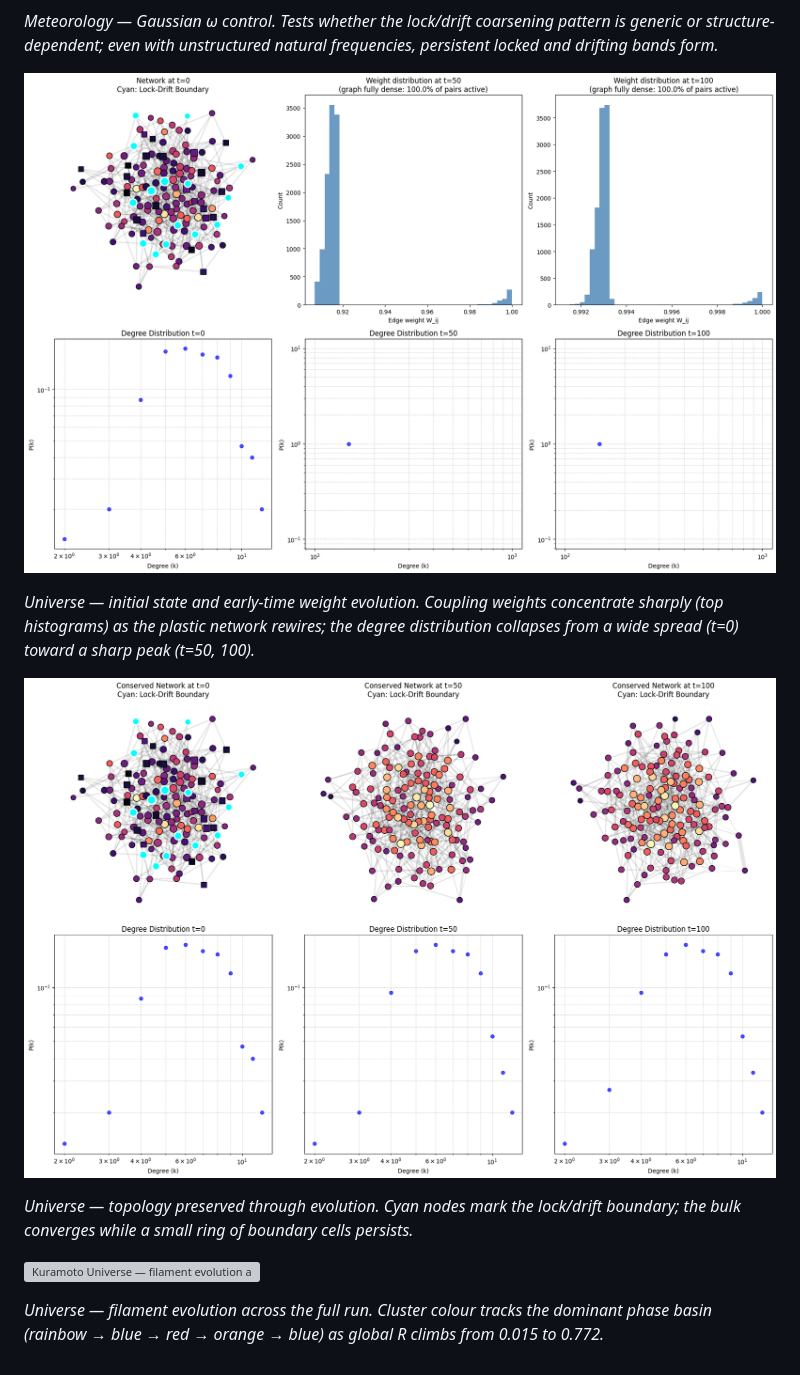
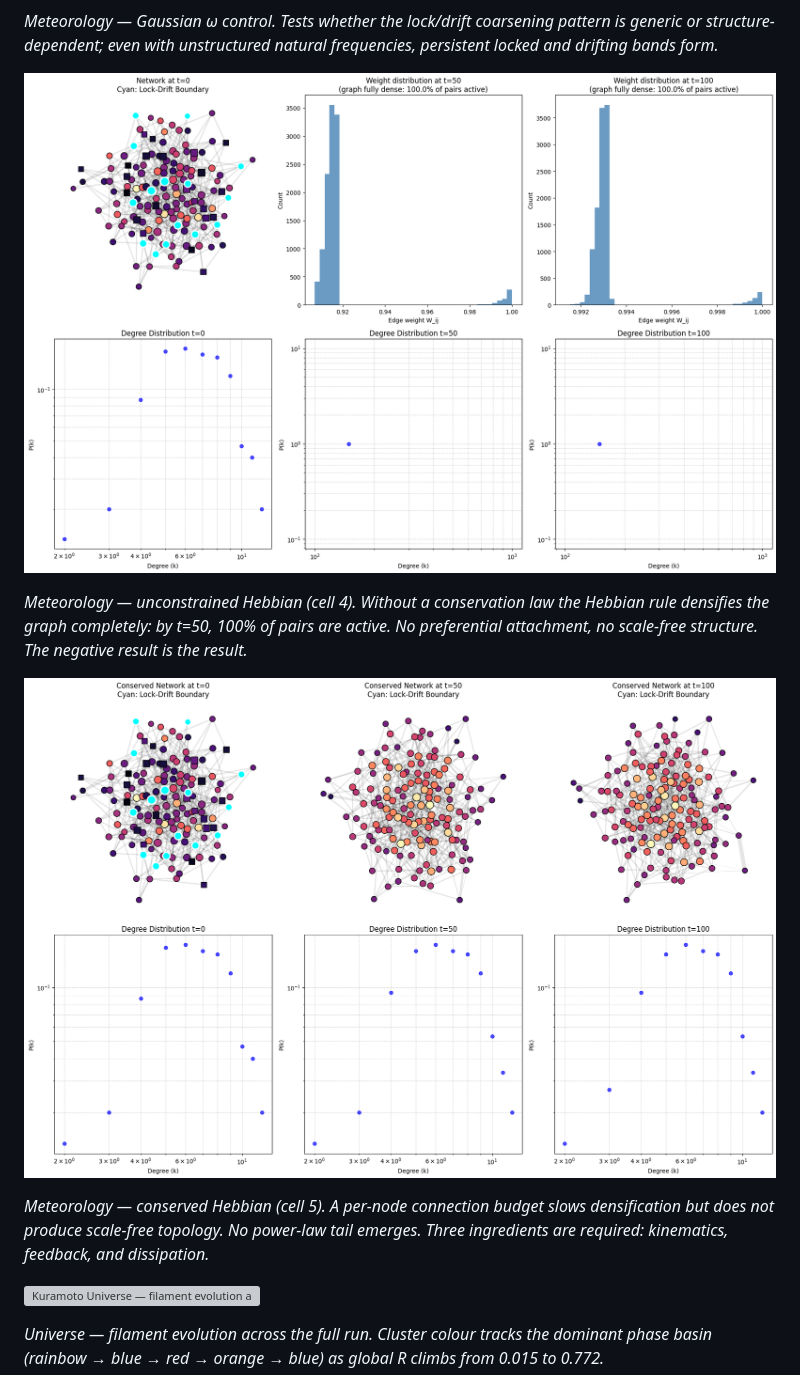
Before and after one commit to velvetmonkey/flywheel-universe, a Markdown page: README.md, the part around one of its changes. Rendered like a GitHub page; grey boxes are pictures that could not be loaded.

```diff
--- a/README.md
+++ b/README.md
@@ -74,3 +74,3 @@ The standard Kuramoto model assumes all-to-all coupling — every oscillator fee
 
-*Universe — initial state and early-time weight evolution. Coupling weights concentrate sharply (top histograms) as the plastic network rewires; the degree distribution collapses from a wide spread (t=0) toward a sharp peak (t=50, 100).*
+*Meteorology — unconstrained Hebbian (cell 4). Without a conservation law the Hebbian rule densifies the graph completely: by t=50, 100% of pairs are active. No preferential attachment, no scale-free structure. The negative result is the result.*
 
@@ -78,5 +78,5 @@ The standard Kuramoto model assumes all-to-all coupling — every oscillator fee
 
-*Universe — topology preserved through evolution. Cyan nodes mark the lock/drift boundary; the bulk converges while a small ring of boundary cells persists.*
+*Meteorology — conserved Hebbian (cell 5). A per-node connection budget slows densification but does not produce scale-free topology. No power-law tail emerges. Three ingredients are required: kinematics, feedback, and dissipation.*
 
 ![Kuramoto Universe — filament evolution across t=0, 999, 1999, 2999, 3999, 4999; global R rises from 0.015 to 0.772](readme_assets/dl_04.png)
 
```
Also changed, not shown: other parts of README.md (+2 -2 lines).
